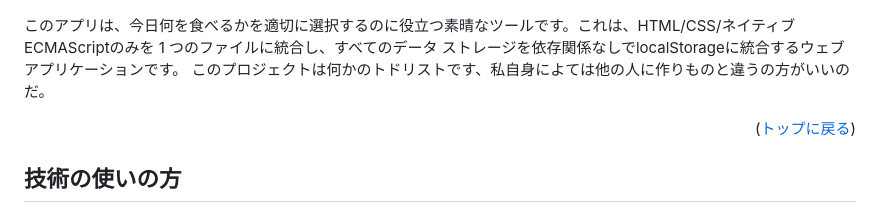
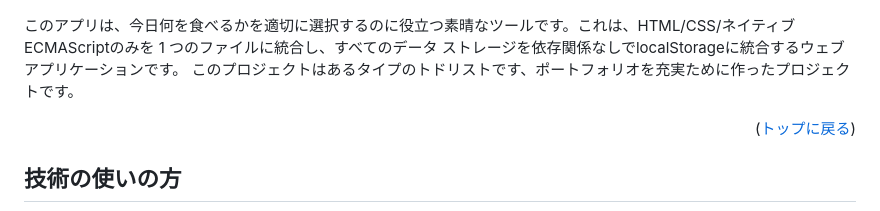
Before and after one commit to gaomingzhao666/random-menu-app, a Markdown page: README-JP.md, the part around the change. GitHub-like rendering.

```diff
--- a/README-JP.md
+++ b/README-JP.md
@@ -49,7 +49,7 @@
 </p>
 
 このアプリは、今日何を食べるかを適切に選択するのに役立つ素晴なツールです。これは、HTML/CSS/ネイティブECMAScriptのみを 1 つのファイルに統合し、すべてのデータ ストレージを依存関係なしでlocalStorageに統合するウェブアプリケーションです。
-このプロジェクトは何かのトドリストです、私自身によては他の人に作りものと違うの方がいいのだ。
+このプロジェクトはあるタイプのトドリストです、ポートフォリオを充実ために作ったプロジェクトです。
 
 <p align="right"> (<a href="#readme-top">トップに戻る</a>)</p>
 
```
